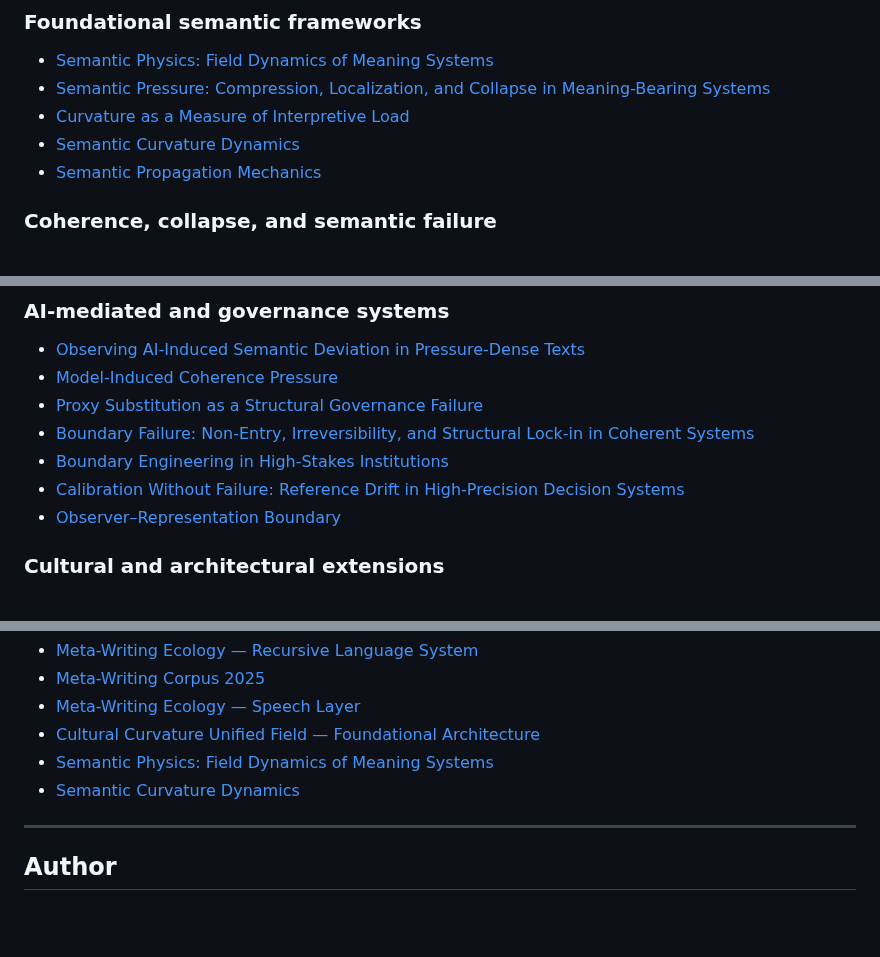
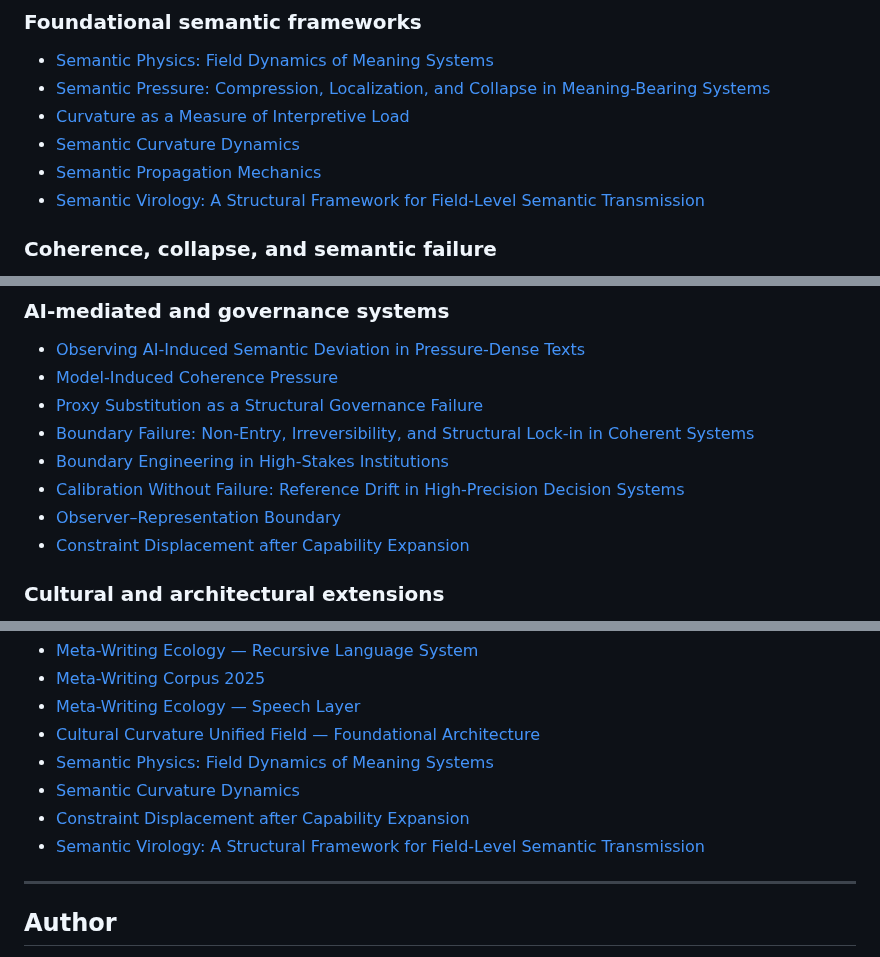
Before and after one commit to metawritingecology/meta-writing-ecology, a Markdown page: README.md, 3 parts joined by grey strips. GitHub-like rendering; blank space fills up the shorter version.

Commit message:
Add new references

```diff
--- a/README.md
+++ b/README.md
@@ -84,6 +84,7 @@ and easier for readers, search engines, and machine-mediated systems to traverse
 - [Curvature as a Measure of Interpretive Load](semantic-curvature.md)
 - [Semantic Curvature Dynamics](semantic-curvature-dynamics.md)
 - [Semantic Propagation Mechanics](semantic-propagation-mechanics.md)
+- [Semantic Virology: A Structural Framework for Field-Level Semantic Transmission](semantic-virology.md)
 
 ### Coherence, collapse, and semantic failure
 
@@ -101,6 +102,7 @@ and easier for readers, search engines, and machine-mediated systems to traverse
 - [Boundary Engineering in High-Stakes Institutions](boundary-engineering.md)
 - [Calibration Without Failure: Reference Drift in High-Precision Decision Systems](reference-drift.md)
 - [Observer–Representation Boundary](observer-representation-boundary.md)
+- [Constraint Displacement after Capability Expansion](constraint-displacement-after-capability-expansion.md)
 
 ### Cultural and architectural extensions
 
@@ -134,6 +136,8 @@ Selected traces:
 - [Cultural Curvature Unified Field — Foundational Architecture](https://doi.org/10.17605/OSF.IO/JSW8T)
 - [Semantic Physics: Field Dynamics of Meaning Systems](https://doi.org/10.17605/OSF.IO/XHFKS)
 - [Semantic Curvature Dynamics](https://doi.org/10.17605/OSF.IO/UDTPG)
+- [Constraint Displacement after Capability Expansion](https://doi.org/10.17605/OSF.IO/KA8JM)
+- [Semantic Virology: A Structural Framework for Field-Level Semantic Transmission](https://doi.org/10.17605/OSF.IO/8FWVD)
 
 ---
 
```
